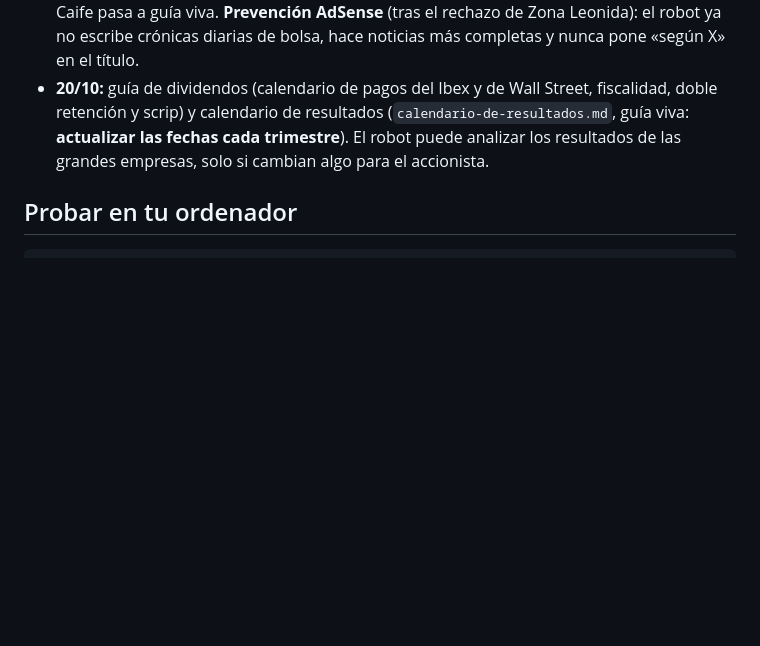
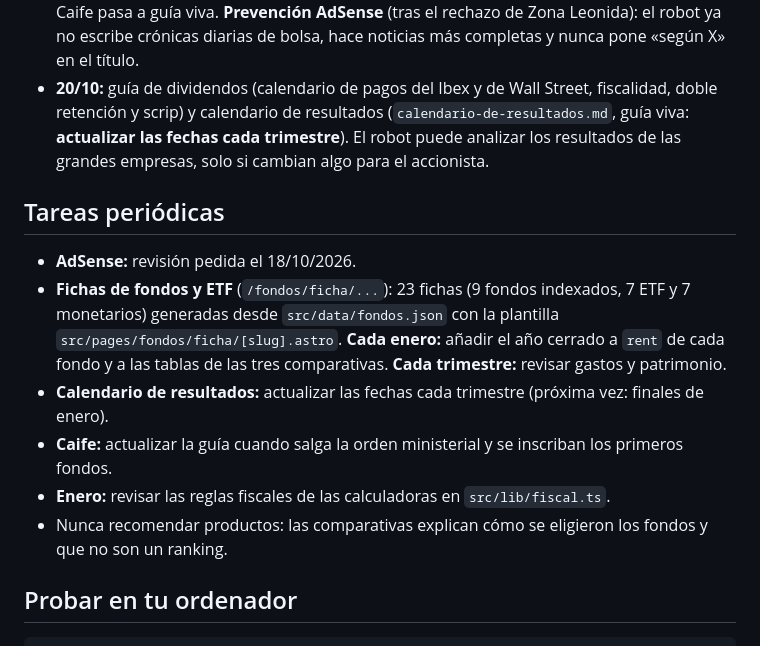
Before and after one commit to marcosflls-ctrl/dinero-en-claro, a Markdown page: README.md, the part around the change. GitHub-like rendering; blank space fills up the shorter version.

Commit message:
README: tareas periódicas (recoge lo de la propuesta #17)
Co-Authored-By: Claude Opus 5.5 <noreply@anthropic.com>
Claude-Session: https://claude.ai/code/session_01K9cNTWLaVptF2A7iuG3LpH

````diff
--- a/README.md
+++ b/README.md
@@ -124,6 +124,17 @@ están en `.github/workflows/publicar-bunny.yml`.
   calendario de resultados (`calendario-de-resultados.md`, guía viva: **actualizar las fechas cada trimestre**).
   El robot puede analizar los resultados de las grandes empresas, solo si cambian algo para el accionista.
 
+## Tareas periódicas
+
+- **AdSense:** revisión pedida el 18/10/2026.
+- **Fichas de fondos y ETF** (`/fondos/ficha/...`): 23 fichas (9 fondos indexados, 7 ETF y 7 monetarios) generadas desde
+  `src/data/fondos.json` con la plantilla `src/pages/fondos/ficha/[slug].astro`. **Cada enero:** añadir el año cerrado
+  a `rent` de cada fondo y a las tablas de las tres comparativas. **Cada trimestre:** revisar gastos y patrimonio.
+- **Calendario de resultados:** actualizar las fechas cada trimestre (próxima vez: finales de enero).
+- **Caife:** actualizar la guía cuando salga la orden ministerial y se inscriban los primeros fondos.
+- **Enero:** revisar las reglas fiscales de las calculadoras en `src/lib/fiscal.ts`.
+- Nunca recomendar productos: las comparativas explican cómo se eligieron los fondos y que no son un ranking.
+
 ## Probar en tu ordenador
 
 ```bash
````
